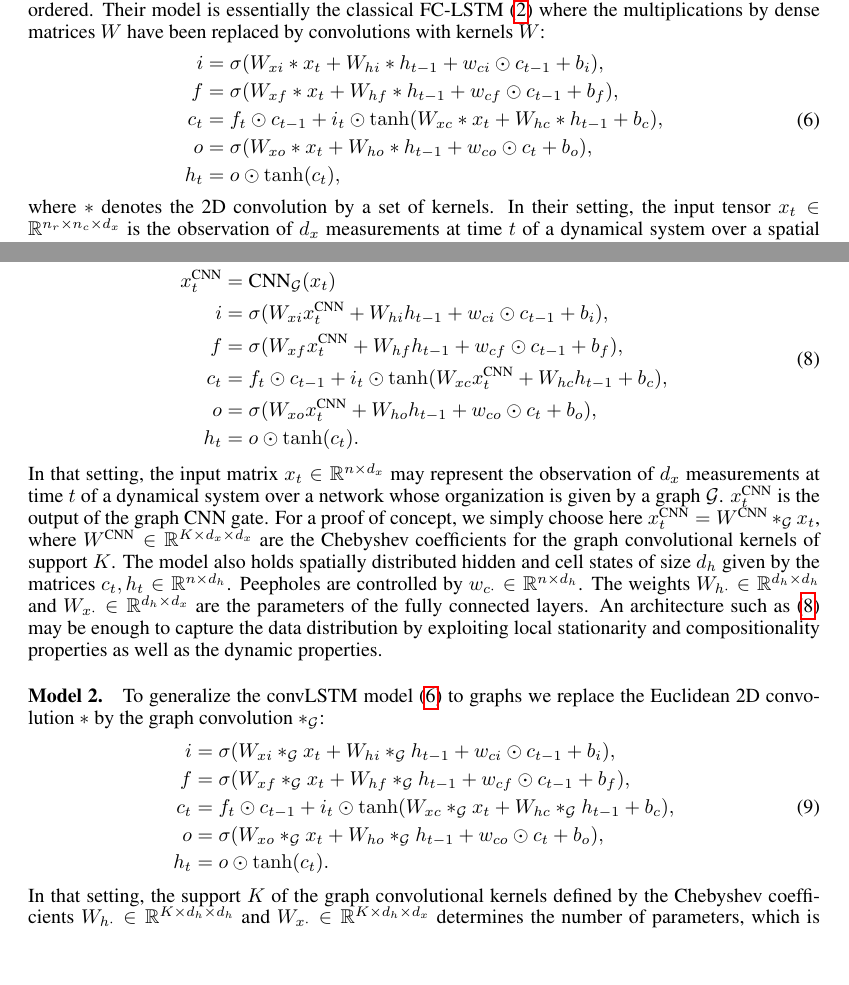
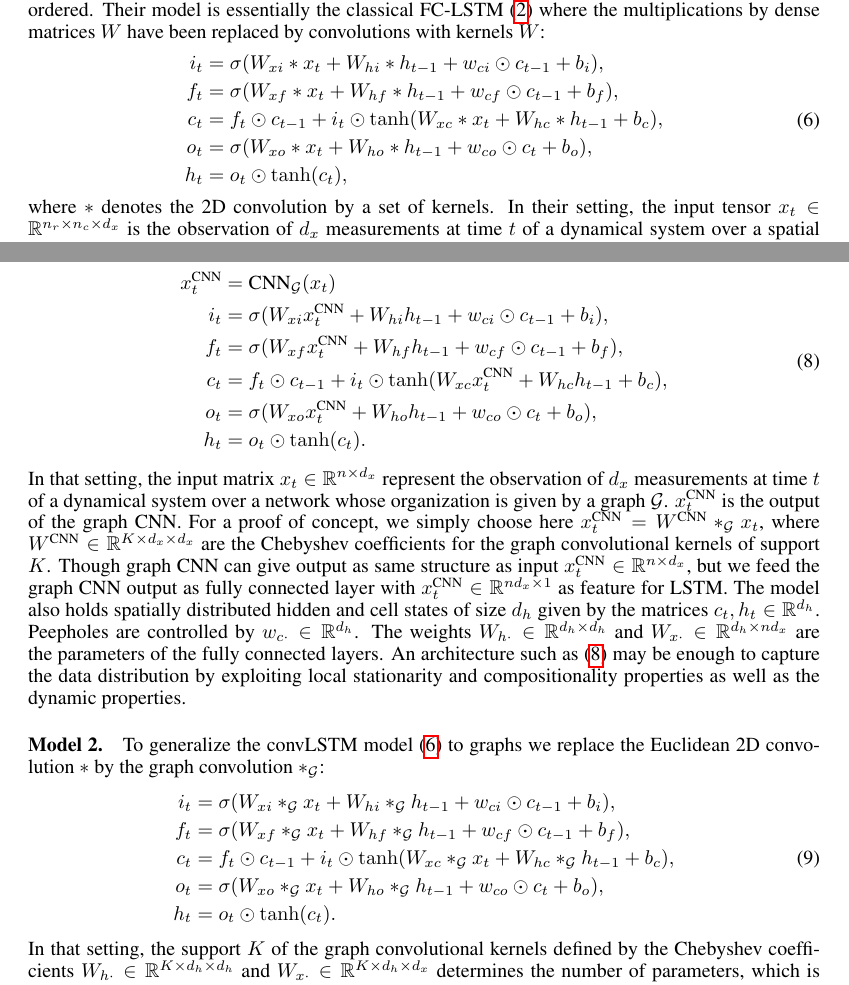
Before and after one commit to mdeff/paper-cnn-graph-recurrent-iclr2017, a LaTeX paper (iclr2017.tex): two parts of pages 4 and 5 of 10, joined at a grey line, cut so that both start at the same text, the shorter picture padded with empty space. Compiled offline with pdfLaTeX.

Commit message:
fix typoes in iclr paper(model1 parameters)

```diff
--- a/iclr2017.tex
+++ b/iclr2017.tex
@@ -323,15 +323,15 @@ nodes are well ordered. Their model is essentially the classical FC-LSTM
 replaced by convolutions with kernels $W$:
 \begin{align} \label{eqn:lstm_conv}
 \begin{split}
-	i &= \sigma(W_{xi} \ast x_t + W_{hi} \ast h_{t-1} +
+i_t &= \sigma(W_{xi} \ast x_t + W_{hi} \ast h_{t-1} +
 w_{ci} \odot c_{t-1} + b_i), \\
-	f &= \sigma(W_{xf} \ast x_t + W_{hf} \ast h_{t-1} +
+f_t &= \sigma(W_{xf} \ast x_t + W_{hf} \ast h_{t-1} +
 w_{cf} \odot c_{t-1} + b_f), \\
 c_t &= f_t \odot c_{t-1} + i_t \odot
 \tanh(W_{xc} \ast x_t + W_{hc} \ast h_{t-1} + b_c), \\
-	o &= \sigma(W_{xo} \ast x_t + W_{ho} \ast h_{t-1} +
+o_t &= \sigma(W_{xo} \ast x_t + W_{ho} \ast h_{t-1} +
 w_{co} \odot c_t + b_o), \\
-	h_t &= o \odot \tanh(c_t),
+h_t &= o_t \odot \tanh(c_t),
 \end{split}
 \end{align}
 where $\ast$ denotes the 2D convolution by a set of kernels. In their setting,
@@ -404,33 +404,33 @@ defined as \eqnref{lstm_fc}, for sequence learning:
 \begin{align} \label{eqn:lstm_graph_v1}
 \begin{split}
 x_t^{\textrm{CNN}} &=  \textrm{CNN}_\G(x_t)\\
-	i &= \sigma(W_{xi} x_t^{\textrm{CNN}} + W_{hi} h_{t-1}  +
+i_t &= \sigma(W_{xi} x_t^{\textrm{CNN}} + W_{hi} h_{t-1}  +
 w_{ci} \odot c_{t-1} + b_i), \\
-	f &= \sigma(W_{xf} x_t^{\textrm{CNN}} + W_{hf} h_{t-1} + w_{cf} \odot c_{t-1} + b_f), \\
+f_t &= \sigma(W_{xf} x_t^{\textrm{CNN}} + W_{hf} h_{t-1} + w_{cf} \odot c_{t-1} + b_f), \\
 c_t &= f_t \odot c_{t-1} + i_t \odot \tanh(W_{xc} x_t^{\textrm{CNN}} + W_{hc} h_{t-1} + b_c), \\
-	o &= \sigma(W_{xo} x_t^{\textrm{CNN}} + W_{ho} h_{t-1} + w_{co} \odot c_t + b_o), \\
-	h_t &= o \odot \tanh(c_t).
+o_t &= \sigma(W_{xo} x_t^{\textrm{CNN}} + W_{ho} h_{t-1} + w_{co} \odot c_t + b_o), \\
+h_t &= o_t \odot \tanh(c_t).
 \end{split}
 \end{align}
-In that setting, the input matrix $x_t \in \R^{n \times d_x}$ may represent the
+In that setting, the input matrix $x_t \in \R^{n \times d_x}$ represent the
 observation of $d_x$ measurements at time $t$ of a dynamical system over a
-network whose organization is given by a graph $\G$. $x_t^{\textrm{CNN}}$ is the output of the graph CNN gate. For a proof of concept, we simply choose here $x_t^{\textrm{CNN}} = W^{\textrm{CNN}} \ast_\G x_t$, where $W^{\textrm{CNN}} \in \R^{K \times d_x \times d_x}$ are the Chebyshev coefficients  for the graph convolutional kernels of support $K$. The model also holds spatially distributed hidden and cell states of size $d_h$ given by the matrices $c_t, h_t \in \R^{n \times d_h}$. Peepholes are controlled by $w_{c\cdot} \in \R^{n \times d_h}$. The weights $W_{h\cdot} \in
-\R^{ d_h \times d_h}$ and $W_{x\cdot} \in \R^{d_h \times d_x}$ are the parameters of the fully connected layers. An architecture such as \eqnref{lstm_graph_v1} may be enough to capture the data distribution by exploiting local stationarity and compositionality properties as well as the dynamic properties.
+network whose organization is given by a graph $\G$. $x_t^{\textrm{CNN}} $ is the output of the graph CNN. For a proof of concept, we simply choose here $x_t^{\textrm{CNN}} = W^{\textrm{CNN}} \ast_\G x_t$, where $W^{\textrm{CNN}} \in \R^{K \times d_x \times d_x}$ are the Chebyshev coefficients  for the graph convolutional kernels of support $K$. Though graph CNN can give output as same structure as input $x_t^{\textrm{CNN}} \in \R^{n \times d_x}$, but we feed the graph CNN output as fully connected layer with $x_t^{\textrm{CNN}} \in \R^{nd_x \times 1}$ as feature for LSTM. The model also holds spatially distributed hidden and cell states of size $d_h$ given by the matrices $c_t, h_t \in \R^{d_h}$. Peepholes are controlled by $w_{c\cdot} \in \R^{d_h}$. The weights $W_{h\cdot} \in
+\R^{ d_h \times d_h}$ and $W_{x\cdot} \in \R^{d_h \times nd_x}$ are the parameters of the fully connected layers. An architecture such as \eqnref{lstm_graph_v1} may be enough to capture the data distribution by exploiting local stationarity and compositionality properties as well as the dynamic properties.
 
 \paragraph{Model 2.} To generalize the convLSTM model \eqnref{lstm_conv} to
 graphs we replace the Euclidean 2D convolution $\ast$ by the graph convolution
 $\ast_\G$:
 \begin{align} \label{eqn:lstm_graph_v2}
 \begin{split}
-	i &= \sigma(W_{xi} \ast_\G x_t + W_{hi} \ast_\G h_{t-1} +
+i_t &= \sigma(W_{xi} \ast_\G x_t + W_{hi} \ast_\G h_{t-1} +
 w_{ci} \odot c_{t-1} + b_i), \\
-	f &= \sigma(W_{xf} \ast_\G x_t + W_{hf} \ast_\G h_{t-1} +
+f_t &= \sigma(W_{xf} \ast_\G x_t + W_{hf} \ast_\G h_{t-1} +
 w_{cf} \odot c_{t-1} + b_f), \\
 c_t &= f_t \odot c_{t-1} + i_t \odot
 \tanh(W_{xc} \ast_\G x_t + W_{hc} \ast_\G h_{t-1} + b_c), \\
-	o &= \sigma(W_{xo} \ast_\G x_t + W_{ho} \ast_\G h_{t-1} +
+o_t &= \sigma(W_{xo} \ast_\G x_t + W_{ho} \ast_\G h_{t-1} +
 w_{co} \odot c_t + b_o), \\
-	h_t &= o \odot \tanh(c_t).
+h_t &= o_t \odot \tanh(c_t).
 \end{split}
 \end{align}
 In that setting, the support $K$ of the graph convolutional kernels defined by
```
Lines whose indentation alone changed are shown as unchanged.
